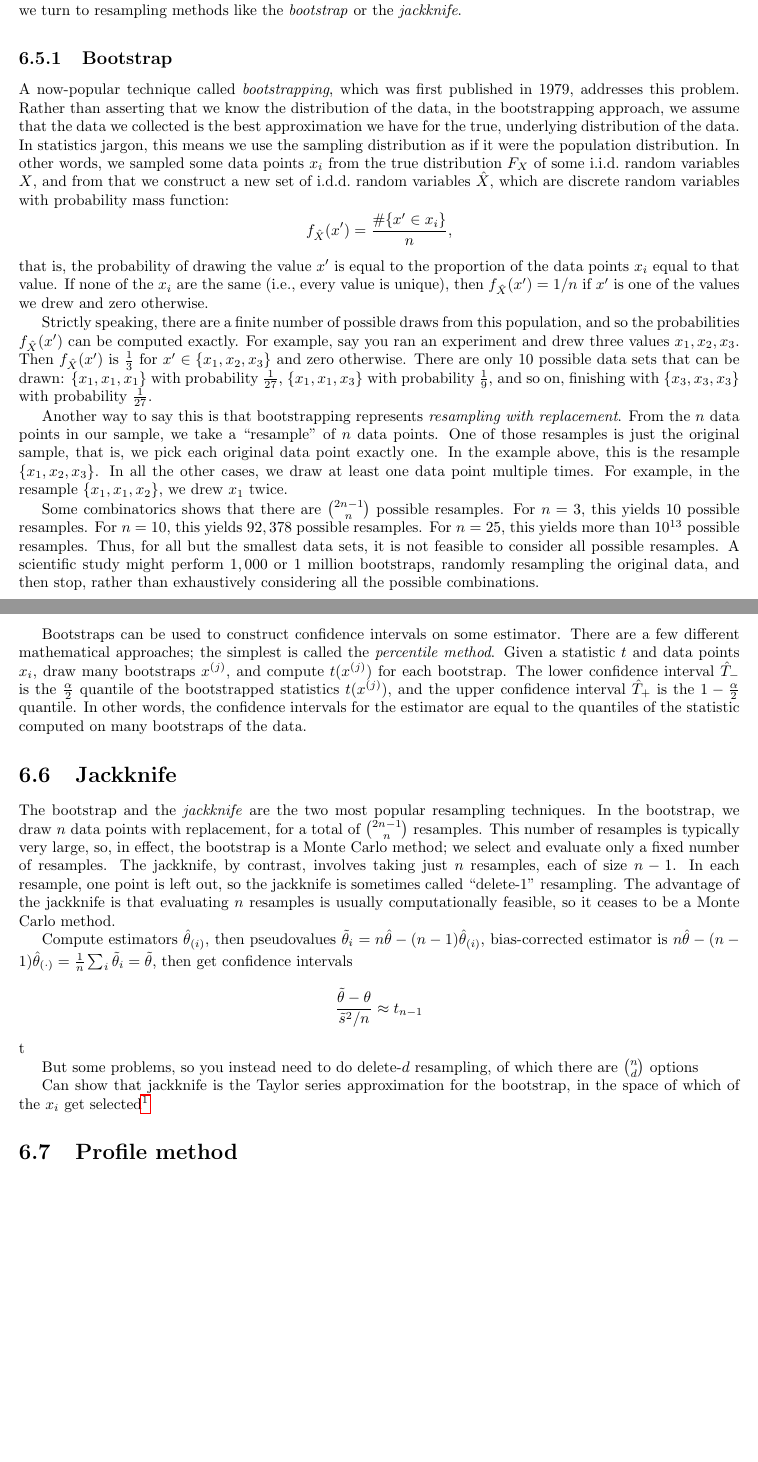
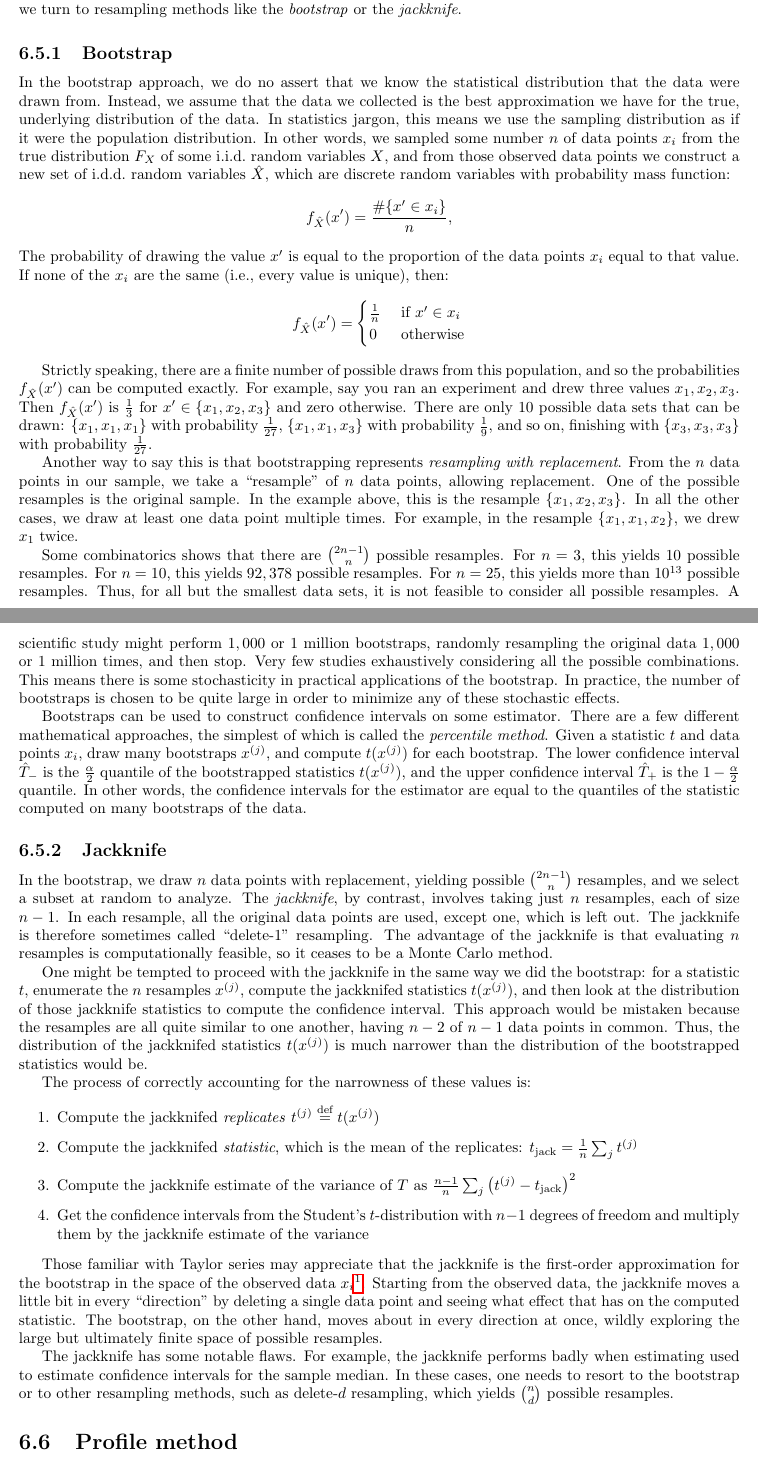
Before and after one commit to swo/stats-book, a LaTeX thesis (main.tex, which reads chapter_confint.tex): two parts of pages 41 and 42 of 68, joined at a grey line, cut so that both start at the same text, the shorter picture padded with empty space. Compiled offline with pdfLaTeX.

Commit message:
resampling methods

```diff
--- a/chapter_confint.tex
+++ b/chapter_confint.tex
@@ -142,32 +142,43 @@ the \emph{jackknife}.
 
 \subsection{Bootstrap}
 
-A now-popular technique called \emph{bootstrapping}, which was first published in 1979, addresses this problem. Rather than asserting that we know the distribution of the data, in the bootstrapping approach, we assume that the data we collected is the best approximation we have for the true, underlying distribution of the data. In statistics jargon, this means we use the sampling distribution as if it were the population distribution. In other words, we sampled some data points $x_i$ from the true distribution $F_X$ of some i.i.d.~random variables $X$, and from that we construct a new set of i.d.d.~random variables $\hat{X}$, which are discrete random variables with probability mass function:
+In the bootstrap approach, we do no assert that we know the statistical distribution that the data were drawn from. Instead, we assume that the data we collected is the best approximation we have for the true, underlying distribution of the data. In statistics jargon, this means we use the sampling distribution as if it were the population distribution. In other words, we sampled some number $n$ of data points $x_i$ from the true distribution $F_X$ of some i.i.d.~random variables $X$, and from those observed data points we construct a new set of i.d.d.~random variables $\hat{X}$, which are discrete random variables with probability mass function:
 \begin{equation*}
     f_{\hat{X}}(x') = \frac{\#\{x' \in x_i\}}{n},
 \end{equation*}
-that is, the probability of drawing the value $x'$ is equal to the proportion of the data points $x_i$ equal to that value. If none of the $x_i$ are the same (i.e., every value is unique), then $f_{\hat{X}}(x') = 1/n$ if $x'$ is one of the values we drew and zero otherwise.
+The probability of drawing the value $x'$ is equal to the proportion of the data points $x_i$ equal to that value. If none of the $x_i$ are the same (i.e., every value is unique), then:
+\begin{equation*}
+    f_{\hat{X}}(x') = \begin{cases}
+        \tfrac{1}{n} &\text{ if } x' \in x_i \\
+        0 &\text{ otherwise}
+    \end{cases}
+\end{equation*}
 
 Strictly speaking, there are a finite number of possible draws from this population, and so the probabilities $f_{\hat{X}}(x')$ can be computed exactly. For example, say you ran an experiment and drew three values $x_1, x_2, x_3$. Then $f_{\hat{X}}(x')$ is $\tfrac{1}{3}$ for $x' \in \{x_1,x_2,x_3\}$ and zero otherwise. There are only 10 possible data sets that can be drawn: $\{x_1,x_1,x_1\}$ with probability $\tfrac{1}{27}$, $\{x_1,x_1,x_3\}$ with probability $\tfrac{1}{9}$, and so on, finishing with $\{x_3,x_3,x_3\}$ with probability $\tfrac{1}{27}$.
 
-Another way to say this is that bootstrapping represents \emph{resampling with replacement}. From the $n$ data points in our sample, we take a ``resample'' of $n$ data points. One of those resamples is just the original sample, that is, we pick each original data point exactly one. In the example above, this is the resample $\{x_1,x_2,x_3\}$. In all the other cases, we draw at least one data point multiple times. For example, in the resample $\{x_1,x_1,x_2\}$, we drew $x_1$ twice.
+Another way to say this is that bootstrapping represents \emph{resampling with replacement}. From the $n$ data points in our sample, we take a ``resample'' of $n$ data points, allowing replacement. One of the possible resamples is the original sample. In the example above, this is the resample $\{x_1,x_2,x_3\}$. In all the other cases, we draw at least one data point multiple times. For example, in the resample $\{x_1,x_1,x_2\}$, we drew $x_1$ twice.
 
-Some combinatorics shows that there are $\binom{2n-1}{n}$ possible resamples. For $n=3$, this yields 10 possible resamples. For $n=10$, this yields $92,378$ possible resamples. For $n=25$, this yields more than $10^{13}$ possible resamples. Thus, for all but the smallest data sets, it is not feasible to consider all possible resamples. A scientific study might perform $1,000$ or 1 million bootstraps, randomly resampling the original data, and then stop, rather than exhaustively considering all the possible combinations.
+Some combinatorics shows that there are $\binom{2n-1}{n}$ possible resamples. For $n=3$, this yields 10 possible resamples. For $n=10$, this yields $92,378$ possible resamples. For $n=25$, this yields more than $10^{13}$ possible resamples. Thus, for all but the smallest data sets, it is not feasible to consider all possible resamples. A scientific study might perform $1,000$ or 1 million bootstraps, randomly resampling the original data $1,000$ or 1 million times, and then stop. Very few studies exhaustively considering all the possible combinations. This means there is some stochasticity in practical applications of the bootstrap. In practice, the number of bootstraps is chosen to be quite large in order to minimize any of these stochastic effects.
 
-Bootstraps can be used to construct confidence intervals on some estimator. There are a few different mathematical approaches; the simplest is called the \emph{percentile method}. Given a statistic $t$ and data points $x_i$, draw many bootstraps $x^{(j)}$, and compute $t(x^{(j)})$ for each bootstrap. The lower confidence interval $\hat{T}_-$ is the $\tfrac{\alpha}{2}$ quantile of the bootstrapped statistics $t(x^{(j)})$, and the upper confidence interval $\hat{T}_+$ is the $1-\tfrac{\alpha}{2}$ quantile. In other words, the confidence intervals for the estimator are equal to the quantiles of the statistic computed on many bootstraps of the data.
+Bootstraps can be used to construct confidence intervals on some estimator. There are a few different mathematical approaches, the simplest of which is called the \emph{percentile method}. Given a statistic $t$ and data points $x_i$, draw many bootstraps $x^{(j)}$, and compute $t(x^{(j)})$ for each bootstrap. The lower confidence interval $\hat{T}_-$ is the $\tfrac{\alpha}{2}$ quantile of the bootstrapped statistics $t(x^{(j)})$, and the upper confidence interval $\hat{T}_+$ is the $1-\tfrac{\alpha}{2}$ quantile. In other words, the confidence intervals for the estimator are equal to the quantiles of the statistic computed on many bootstraps of the data.
 
-\section{Jackknife}
+\subsection{Jackknife}
 
-The bootstrap and the \emph{jackknife} are the two most popular resampling techniques. In the bootstrap, we draw $n$ data points with replacement, for a total of $\binom{2n-1}{n}$ resamples. This number of resamples is typically very large, so, in effect, the bootstrap is a Monte Carlo method; we select and evaluate only a fixed number of resamples. The jackknife, by contrast, involves taking just $n$ resamples, each of size $n-1$. In each resample, one point is left out, so the jackknife is sometimes called ``delete-1'' resampling. The advantage of the jackknife is that evaluating $n$ resamples is usually computationally feasible, so it ceases to be a Monte Carlo method.
+In the bootstrap, we draw $n$ data points with replacement, yielding possible $\binom{2n-1}{n}$ resamples, and we select a subset at random to analyze. The \emph{jackknife}, by contrast, involves taking just $n$ resamples, each of size $n-1$. In each resample, all the original data points are used, except one, which is left out. The jackknife is therefore sometimes called ``delete-1'' resampling. The advantage of the jackknife is that evaluating $n$ resamples is computationally feasible, so it ceases to be a Monte Carlo method.
 
-Compute estimators $\hat{\theta}_{(i)}$, then pseudovalues $\tilde{\theta}_i = n \hat{\theta} -(n-1) \hat{\theta}_{(i)}$, bias-corrected estimator is $n\hat{\theta} - (n-1)\hat{\theta}_{(\cdot)} = \frac{1}{n}\sum_i \tilde{\theta}_i = \tilde{\theta}$, then get confidence intervals
-$$
-\frac{\tilde{\theta} - \theta}{\tilde{s}^2 /n} \approx t_{n-1}
-$$t
+One might be tempted to proceed with the jackknife in the same way we did the bootstrap: for a statistic $t$, enumerate the $n$ resamples $x^{(j)}$, compute the jackknifed statistics $t(x^{(j)})$, and then look at the distribution of those jackknife statistics to compute the confidence interval. This approach would be mistaken because the resamples are all quite similar to one another, having $n-2$ of $n-1$ data points in common. Thus, the distribution of the jackknifed statistics $t(x^{(j)})$ is much narrower than the distribution of the bootstrapped statistics would be.
 
-But some problems, so you instead need to do delete-$d$ resampling, of which there are $\binom{n}{d}$ options
+The process of correctly accounting for the narrowness of these values is:
+\begin{enumerate}
+  \item Compute the jackknifed \emph{replicates} $t^{(j)} \defeq t(x^{(j)})$
+  \item Compute the jackknifed \emph{statistic}, which is the mean of the replicates: $t_\mathrm{jack} = \tfrac{1}{n} \sum_j t^{(j)}$
+  \item Compute the jackknife estimate of the variance of $T$ as $\frac{n-1}{n} \sum_j \left( t^{(j)} - t_\mathrm{jack} \right)^2$
+  \item Get the confidence intervals from the Student's $t$-distribution with $n-1$ degrees of freedom and multiply them by the jackknife estimate of the variance
+\end{enumerate}
 
-Can show that jackknife is the Taylor series approximation for the bootstrap, in the space of which of the $x_i$ get selected\footnote{http://www.jstor.org/stable/2030104}
+Those familiar with Taylor series may appreciate that the jackknife is the first-order approximation for the bootstrap in the space of the observed data $x_i$\footnote{http://www.jstor.org/stable/2030104}. Starting from the observed data, the jackknife moves a little bit in every ``direction'' by deleting a single data point and seeing what effect that has on the computed statistic. The bootstrap, on the other hand, moves about in every direction at once, wildly exploring the large but ultimately finite space of possible resamples.
+
+The jackknife has some notable flaws. For example, the jackknife performs badly when estimating used to estimate confidence intervals for the sample median. In these cases, one needs to resort to the bootstrap or to other resampling methods, such as delete-$d$ resampling, which yields $\binom{n}{d}$ possible resamples.
 
 \section{Profile method}
 
```
